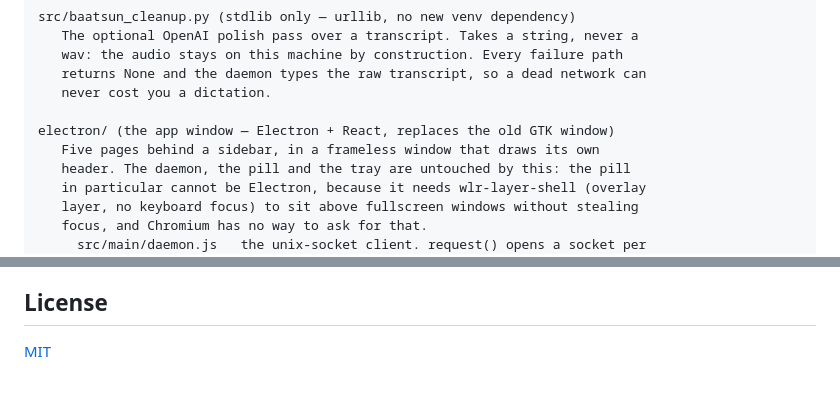
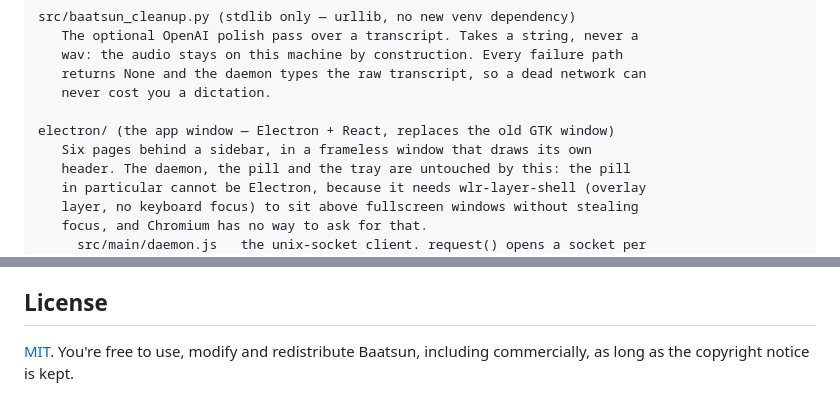
Before and after one commit to umarbashirr/baatsun, a Markdown page: README.md, 2 parts joined by grey strips. Rendered like a GitHub page.

```diff
--- a/README.md
+++ b/README.md
@@ -162,7 +179,7 @@ src/baatsun_cleanup.py (stdlib only — urllib, no new venv dependency)
    never cost you a dictation.
 
 electron/ (the app window — Electron + React, replaces the old GTK window)
-   Five pages behind a sidebar, in a frameless window that draws its own
+   Six pages behind a sidebar, in a frameless window that draws its own
    header. The daemon, the pill and the tray are untouched by this: the pill
    in particular cannot be Electron, because it needs wlr-layer-shell (overlay
    layer, no keyboard focus) to sit above fullscreen windows without stealing
@@ -833,4 +868,5 @@ Umar Bashir Rather
 
 ## License
 
-[MIT](LICENSE)
+[MIT](LICENSE). You're free to use, modify and redistribute Baatsun, including
+commercially, as long as the copyright notice is kept.
```
Also changed, not shown: other parts of README.md (+45 -10 lines), .github/PULL_REQUEST_TEMPLATE.md (added, +19 -0 lines), CODE_OF_CONDUCT.md (added, +83 -0 lines), CONTRIBUTING.md (added, +129 -0 lines), SECURITY.md (added, +55 -0 lines), docs/assets/dictate.png (added), docs/assets/history.png (added), docs/assets/home.png (added), docs/assets/settings.png (added), 7 other files.
